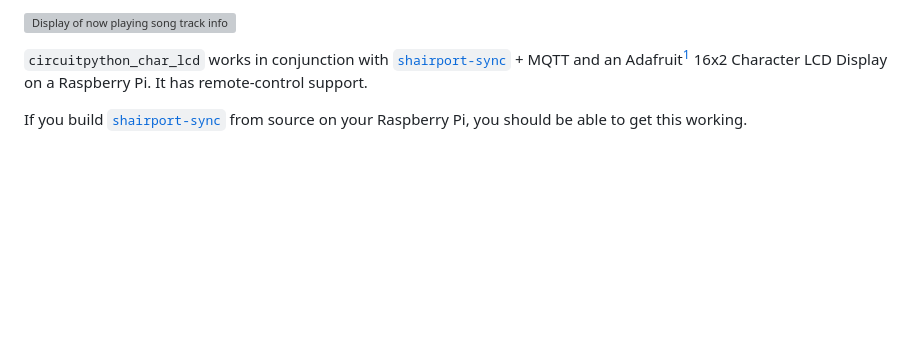
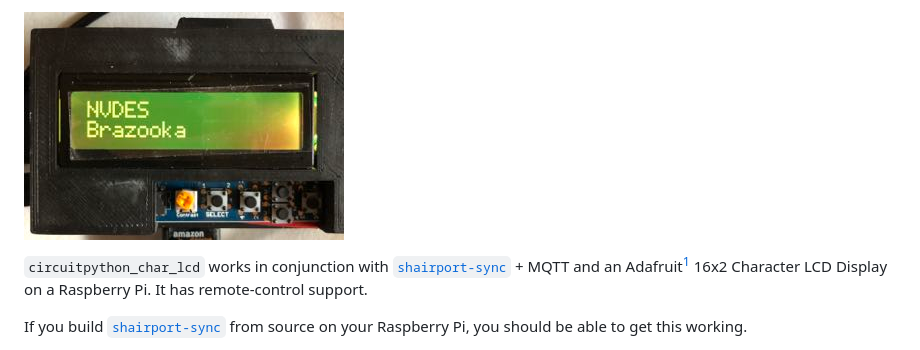
Before and after one commit to idcrook/shairport-sync-mqtt-display, a Markdown page: circuitpython_char_lcd/README.md, the part around the change. Drawn GitHub-style; pictures changed too: circuitpython_char_lcd/photo1.jpg (added); blank space fills up the shorter version; grey boxes are pictures that could not be loaded.

```diff
--- a/circuitpython_char_lcd/README.md
+++ b/circuitpython_char_lcd/README.md
@@ -1,4 +1,4 @@
-![Display of now playing song track info](photo1.png)
+![Display of now playing song track info](photo1.jpg)
 
 `circuitpython_char_lcd` works in conjunction with [`shairport-sync`](https://github.com/mikebrady/shairport-sync) + MQTT and an Adafruit<sup id="a1">[1](#f1)</sup> 16x2 Character LCD Display on a Raspberry Pi. It has remote-control support.
 
```
Also changed, not shown: README.md (+1 -1 lines).
